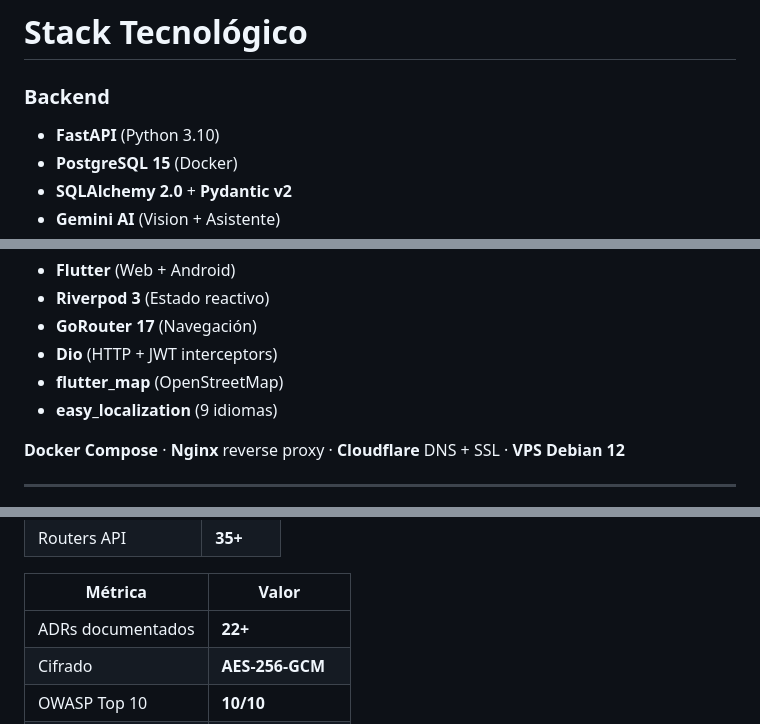
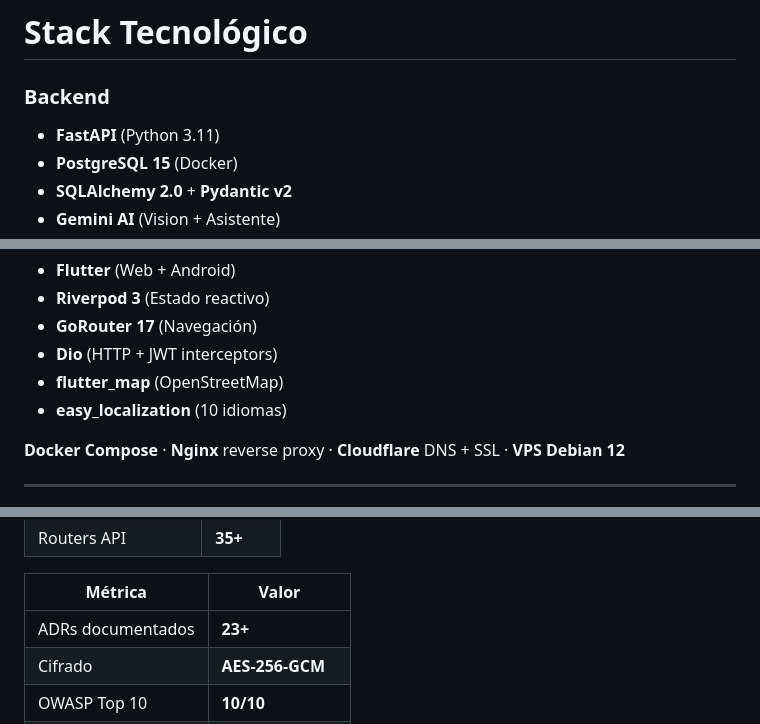
Before and after one commit to Oga3105/InmuFacil_App, a Markdown page: slides/slides.md, 3 parts joined by grey strips. Drawn GitHub-style.

Commit message:
docs(slides): sync 3 stale data points after May 2026 session
- Python 3.10 -> 3.11 (Docker base image upgrade)
- easy_localization 9 idiomas -> 10 (Valencian was added earlier)
- ADRs 22+ -> 23+ (ADR-023 AI cache DB strategy added)

Co-Authored-By: Claude Sonnet 4.6 <noreply@anthropic.com>

```diff
--- a/slides/slides.md
+++ b/slides/slides.md
@@ -107,7 +107,7 @@ Una plataforma **peer-to-peer** que permite a particulares comprar y vender prop
 <h3 style="margin-top:0; color:#60A5FA !important;">Backend</h3>
 <div style="font-size:0.82em;">
 
-- **FastAPI** (Python 3.10)
+- **FastAPI** (Python 3.11)
 - **PostgreSQL 15** (Docker)
 - **SQLAlchemy 2.0** + **Pydantic v2**
 - **Gemini AI** (Vision + Asistente)
@@ -125,7 +125,7 @@ Una plataforma **peer-to-peer** que permite a particulares comprar y vender prop
 - **GoRouter 17** (Navegaci&oacute;n)
 - **Dio** (HTTP + JWT interceptors)
 - **flutter_map** (OpenStreetMap)
-- **easy_localization** (9 idiomas)
+- **easy_localization** (10 idiomas)
 </div>
 </div>
 
@@ -547,7 +547,7 @@ Popup expl&iacute;cito antes de cualquier procesamiento con IA &middot; Trust Da
 
 | M&eacute;trica | Valor |
 |---------|-------|
-| ADRs documentados | **22+** |
+| ADRs documentados | **23+** |
 | Cifrado | **AES-256-GCM** |
 | OWASP Top 10 | **10/10** |
 | Compliance | **GDPR, PCI, ISO** |
```
